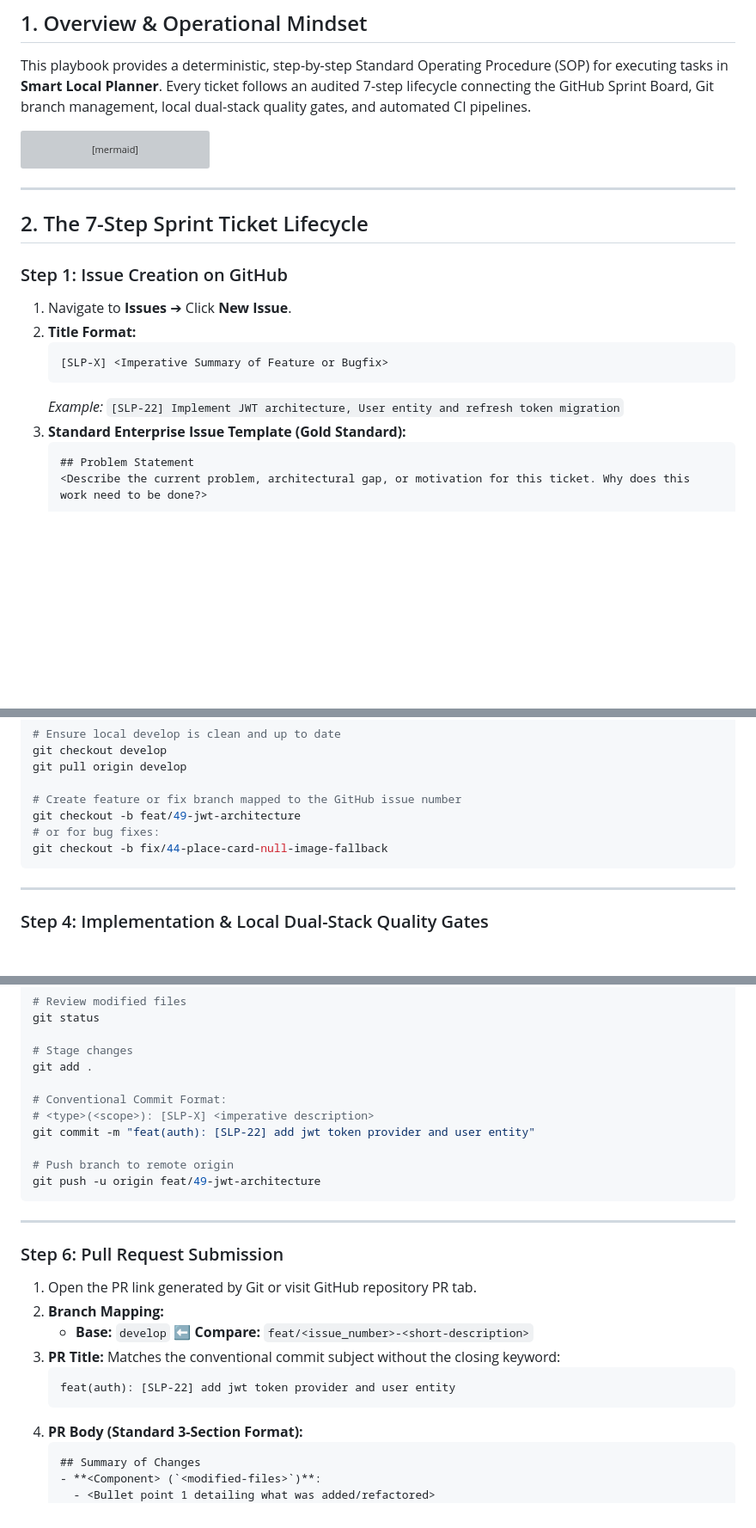
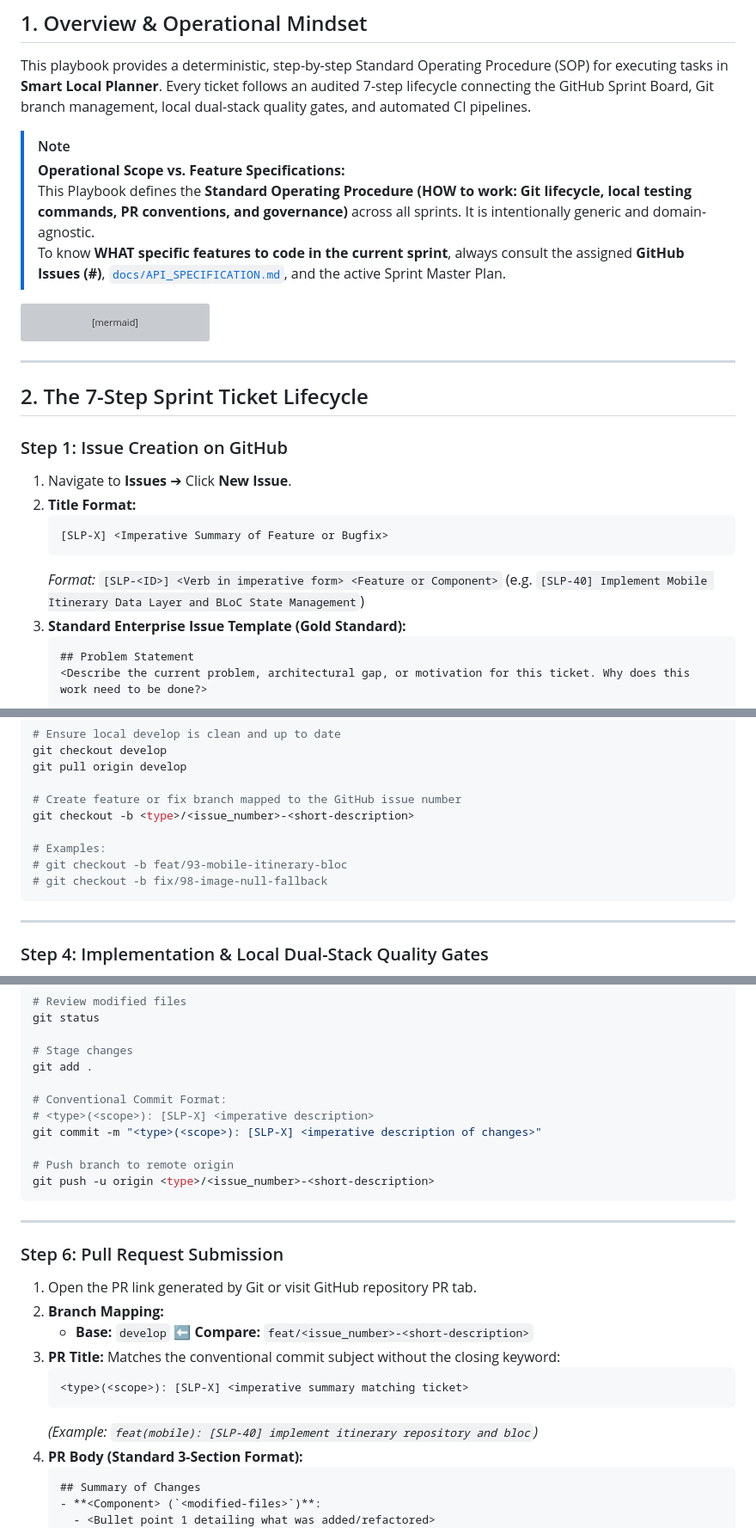
Before and after one commit to Varian08/smart-local-planner, a Markdown page: docs/DEVELOPER_WORKFLOW_PLAYBOOK.md, 3 parts joined by grey strips. Shown at 86% size. GitHub-like rendering; blank space fills up the shorter version; grey boxes are pictures that could not be loaded.

Commit message:
docs: generalize workflow playbook and contributing guidelines placeholders

````diff
--- a/docs/DEVELOPER_WORKFLOW_PLAYBOOK.md
+++ b/docs/DEVELOPER_WORKFLOW_PLAYBOOK.md
@@ -10,6 +10,11 @@
 ## 1. Overview & Operational Mindset
 
 This playbook provides a deterministic, step-by-step Standard Operating Procedure (SOP) for executing tasks in **Smart Local Planner**. Every ticket follows an audited 7-step lifecycle connecting the GitHub Sprint Board, Git branch management, local dual-stack quality gates, and automated CI pipelines.
+
+> [!NOTE]
+> **Operational Scope vs. Feature Specifications:**
+> This Playbook defines the **Standard Operating Procedure (HOW to work: Git lifecycle, local testing commands, PR conventions, and governance)** across all sprints. It is intentionally generic and domain-agnostic.
+> To know **WHAT specific features to code in the current sprint**, always consult the assigned **GitHub Issues (#)**, [`docs/API_SPECIFICATION.md`](API_SPECIFICATION.md), and the active Sprint Master Plan.
 
 ```mermaid
 flowchart TD
@@ -31,7 +36,7 @@ flowchart TD
    ```text
    [SLP-X] <Imperative Summary of Feature or Bugfix>
    ```
-   *Example:* `[SLP-22] Implement JWT architecture, User entity and refresh token migration`
+   *Format:* `[SLP-<ID>] <Verb in imperative form> <Feature or Component>` (e.g. `[SLP-40] Implement Mobile Itinerary Data Layer and BLoC State Management`)
 3. **Standard Enterprise Issue Template (Gold Standard):**
    ```markdown
    ## Problem Statement
@@ -87,9 +92,11 @@ git checkout develop
 git pull origin develop
 
 # Create feature or fix branch mapped to the GitHub issue number
-git checkout -b feat/49-jwt-architecture
-# or for bug fixes:
-git checkout -b fix/44-place-card-null-image-fallback
+git checkout -b <type>/<issue_number>-<short-description>
+
+# Examples:
+# git checkout -b feat/93-mobile-itinerary-bloc
+# git checkout -b fix/98-image-null-fallback
 ```
 
 ---
@@ -135,10 +142,10 @@ git add .
 
 # Conventional Commit Format:
 # <type>(<scope>): [SLP-X] <imperative description>
-git commit -m "feat(auth): [SLP-22] add jwt token provider and user entity"
+git commit -m "<type>(<scope>): [SLP-X] <imperative description of changes>"
 
 # Push branch to remote origin
-git push -u origin feat/49-jwt-architecture
+git push -u origin <type>/<issue_number>-<short-description>
 ```
 
 ---
@@ -149,8 +156,9 @@ git push -u origin feat/49-jwt-architecture
    * **Base:** `develop` ⬅️ **Compare:** `feat/<issue_number>-<short-description>`
 3. **PR Title:** Matches the conventional commit subject without the closing keyword:
    ```text
-   feat(auth): [SLP-22] add jwt token provider and user entity
+   <type>(<scope>): [SLP-X] <imperative summary matching ticket>
    ```
+   *(Example: `feat(mobile): [SLP-40] implement itinerary repository and bloc`)*
 4. **PR Body (Standard 3-Section Format):**
    ```markdown
    ## Summary of Changes
````
Also changed, not shown: other parts of docs/DEVELOPER_WORKFLOW_PLAYBOOK.md (+2 -2 lines), CONTRIBUTING.md (+4 -4 lines).
